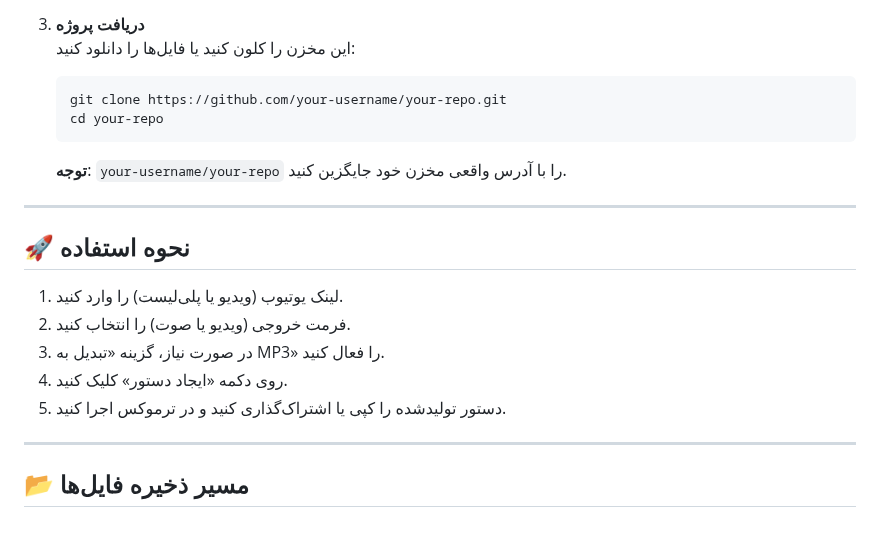
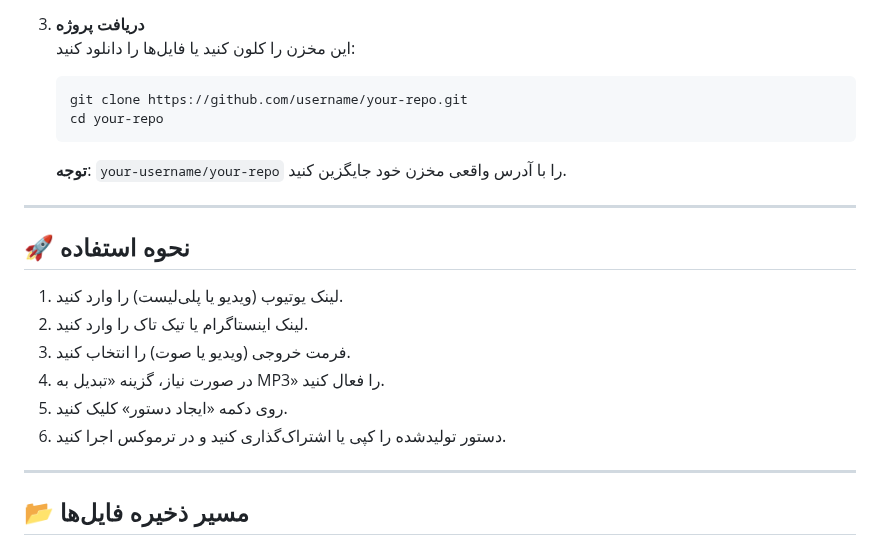
Before and after one commit to SQSh1/yt-dlp-link-maker, a Markdown page: README.fa.md, the part around one of its changes. Drawn GitHub-style.

````diff
--- a/README.fa.md
+++ b/README.fa.md
@@ -46,7 +46,7 @@
 3. **دریافت پروژه**
    این مخزن را کلون کنید یا فایل‌ها را دانلود کنید:
    ```
-   git clone https://github.com/your-username/your-repo.git
+   git clone https://github.com/username/your-repo.git
    cd your-repo
    ```
 
@@ -57,10 +57,11 @@
 ## 🚀 نحوه استفاده
 
 1. لینک یوتیوب (ویدیو یا پلی‌لیست) را وارد کنید.
-2. فرمت خروجی (ویدیو یا صوت) را انتخاب کنید.
-3. در صورت نیاز، گزینه «تبدیل به MP3» را فعال کنید.
-4. روی دکمه «ایجاد دستور» کلیک کنید.
-5. دستور تولیدشده را کپی یا اشتراک‌گذاری کنید و در ترموکس اجرا کنید.
+2. لینک اینستاگرام یا تیک تاک را وارد کنید.
+3. فرمت خروجی (ویدیو یا صوت) را انتخاب کنید.
+4. در صورت نیاز، گزینه «تبدیل به MP3» را فعال کنید.
+5. روی دکمه «ایجاد دستور» کلیک کنید.
+6. دستور تولیدشده را کپی یا اشتراک‌گذاری کنید و در ترموکس اجرا کنید.
 
 ---
 
````
Also changed, not shown: other parts of README.fa.md (+1 -1 lines).
